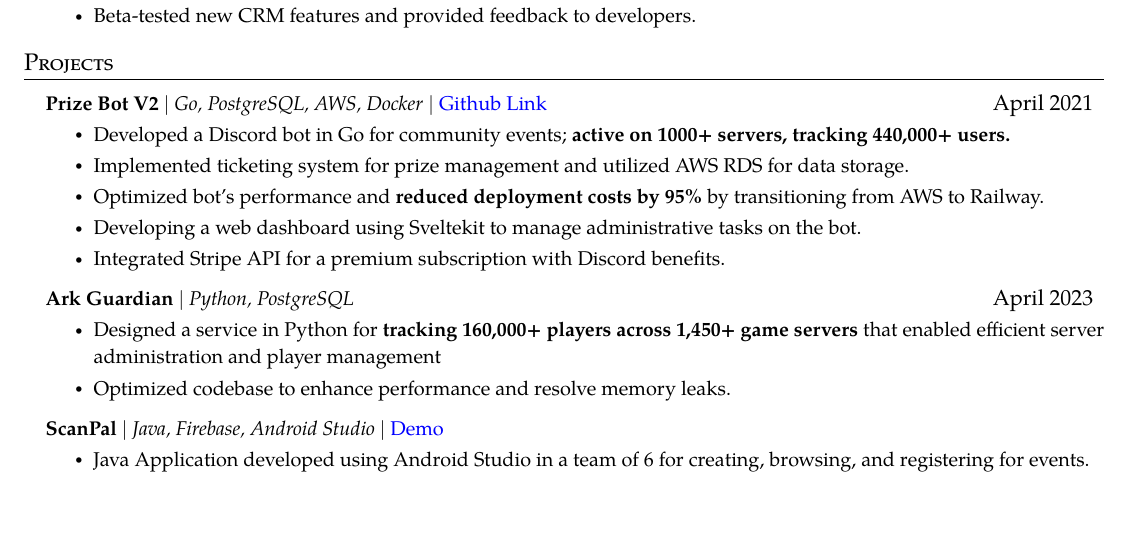
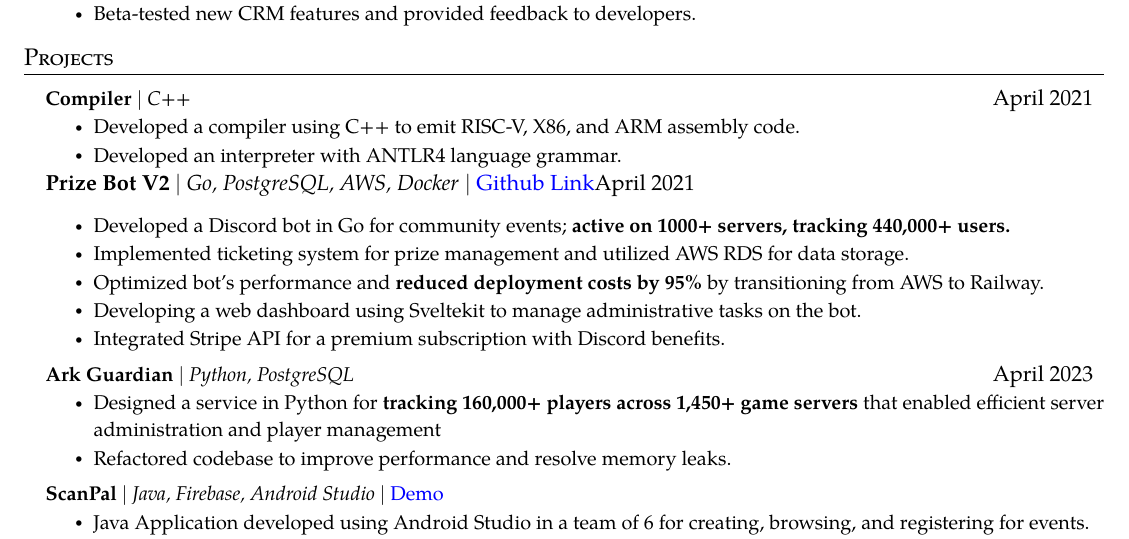
Before and after one commit to Logan9312/resume, a LaTeX CV (resume.tex): part of the page, cut so that both start at the same text, the shorter picture padded with empty space. Compiled offline with pdfLaTeX.

Commit message:
Adding compiler

```diff
--- a/resume.tex
+++ b/resume.tex
@@ -184,6 +184,12 @@
     % \resumeItemListEnd
 
       \resumeProjectHeading
+        {\textbf{Compiler} $|$ \emph{C++}}{April 2021}
+        \resumeItemListStart
+          \resumeItem{Developed a compiler using C++ to emit RISC-V, X86, and ARM assembly code.}
+          \resumeItem{Developed an interpreter with ANTLR4 language grammar.}
+        \resumeItemListEnd
+
           {\textbf{Prize Bot V2} $|$ \emph{Go, PostgreSQL, AWS, Docker} $|$ \href{https://github.com/Logan9312/Prize-Bot-V1}{Github Link}}{April 2021}
           \resumeItemListStart
             \resumeItem{Developed a Discord bot in Go for community events; \textbf{active on 1000+ servers, tracking 440,000+ users.}}
@@ -197,7 +203,7 @@
           {\textbf{Ark Guardian} $|$ \emph{Python, PostgreSQL}}{April 2023}
           \resumeItemListStart
           \resumeItem{Designed a service in Python for \textbf{tracking 160,000+ players across 1,450+ game servers} that enabled efficient server administration and player management}
-          \resumeItem{Optimized codebase to enhance performance and resolve memory leaks.}
+          \resumeItem{Refactored codebase to improve performance and resolve memory leaks.}
         \resumeItemListEnd
 
       \resumeProjectHeading
```
Also changed, not shown: resume.pdf.
